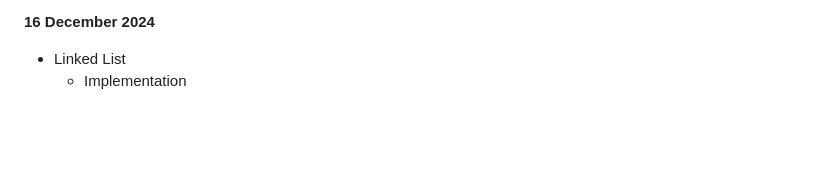
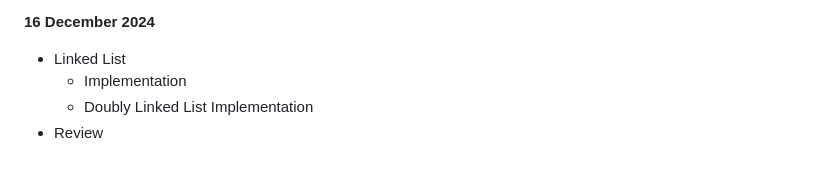
Before and after one commit to Rakshit6722/BridgeLabz_Rakshit_1133, a Markdown page: README.md, the part around the change. Drawn GitHub-style; blank space fills up the shorter version.

```diff
--- a/README.md
+++ b/README.md
@@ -119,3 +119,5 @@
 **16 December 2024**
 - Linked List
    - Implementation
+   - Doubly Linked List Implementation
+- Review
```
